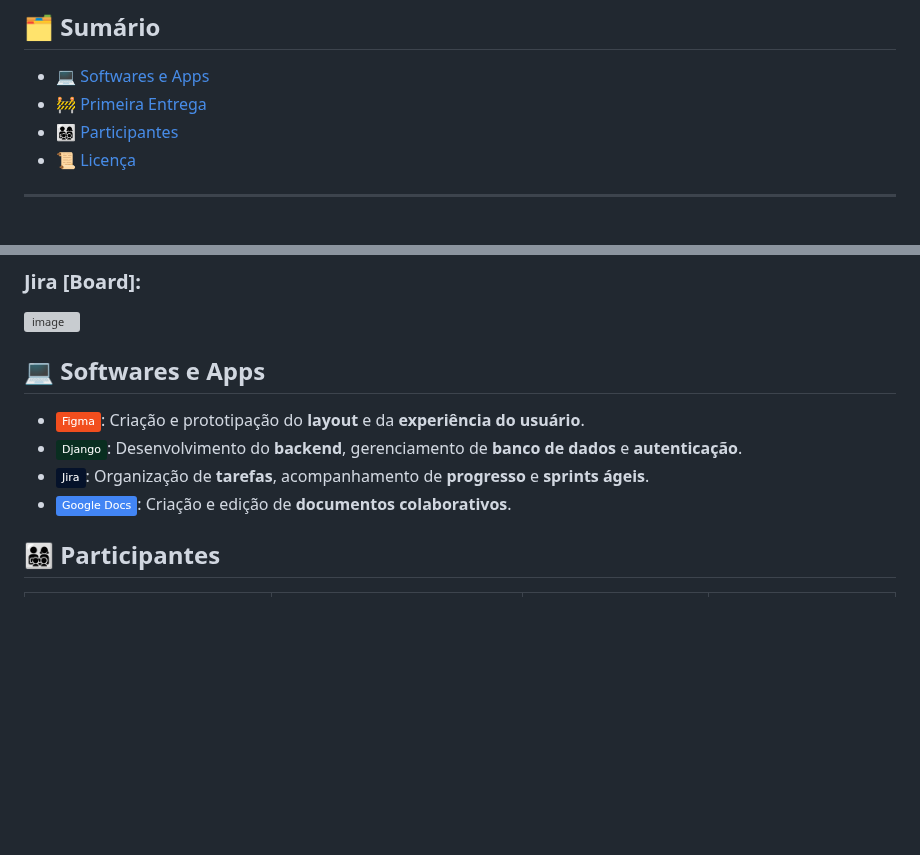
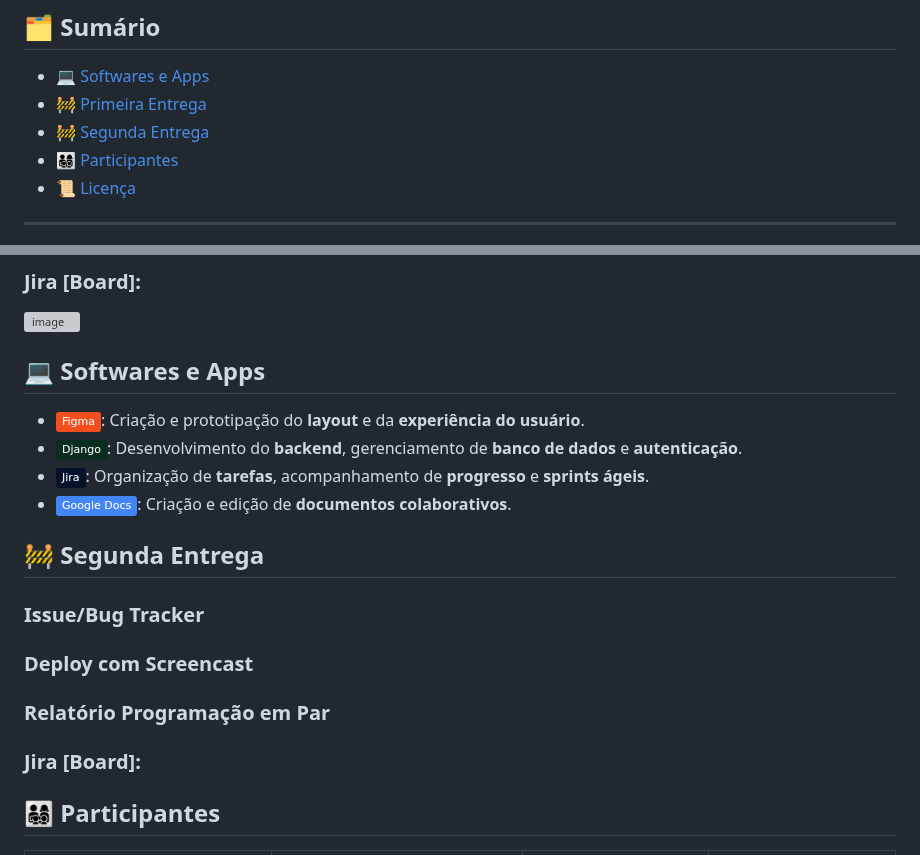
Before and after one commit to IgorGabrielDs/projetoBRASA, a Markdown page: README.md, 2 parts joined by grey strips. Drawn GitHub-style; badges without logos; blank space fills up the shorter version; grey boxes are pictures that could not be loaded.

```diff
--- a/README.md
+++ b/README.md
@@ -10,6 +10,7 @@
 
 - [💻 Softwares e Apps](#softwares-e-apps)
 - [🚧 Primeira Entrega](#primeira-entrega)
+- [🚧 Segunda Entrega](#segunda-entrega)
 - [👨‍👩‍👧‍👦 Participantes](#participantes)
 - [📜 Licença](#licenca)
 
@@ -44,6 +45,16 @@ Além disso, gravamos um **screencast** apresentando o protótipo, disponível n
 - **![](https://img.shields.io/badge/-Jira-05122A?style=flat&logo=jira)**: Organização de **tarefas**, acompanhamento de **progresso** e **sprints ágeis**.
 - **![](https://img.shields.io/badge/Google%20Docs-4285F4?style=flat&logo=google-docs&logoColor=white)**: Criação e edição de **documentos colaborativos**.
 
+<h2 id="segunda-entrega">🚧 Segunda Entrega</h2>
+
+### Issue/Bug Tracker
+
+### Deploy com Screencast
+
+### Relatório Programação em Par
+
+### Jira [Board]:
+
 <h2 id="participantes">👨‍👩‍👧‍👦 Participantes</h2>
 
 | <img src="https://avatars.githubusercontent.com/u/107767224?v=4" width="120" height="120"> | <img src="https://avatars.githubusercontent.com/u/200817151?v=4" width="120" height="120"> | <img src="https://avatars.githubusercontent.com/u/211526755?v=4" width="120" height="120"> | <img src="https://avatars.githubusercontent.com/u/211526947?v=4" width="120" height="120"> |
```
